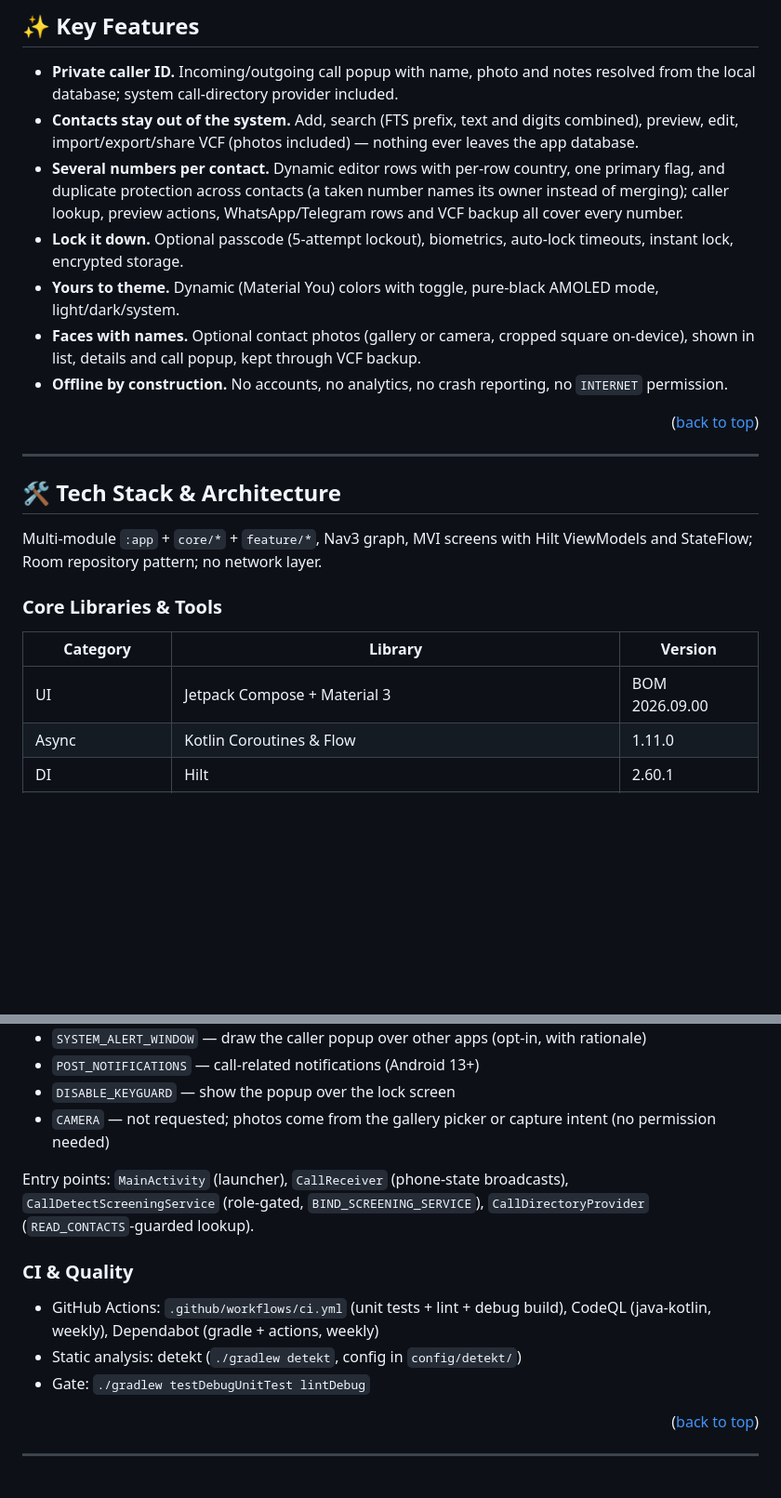
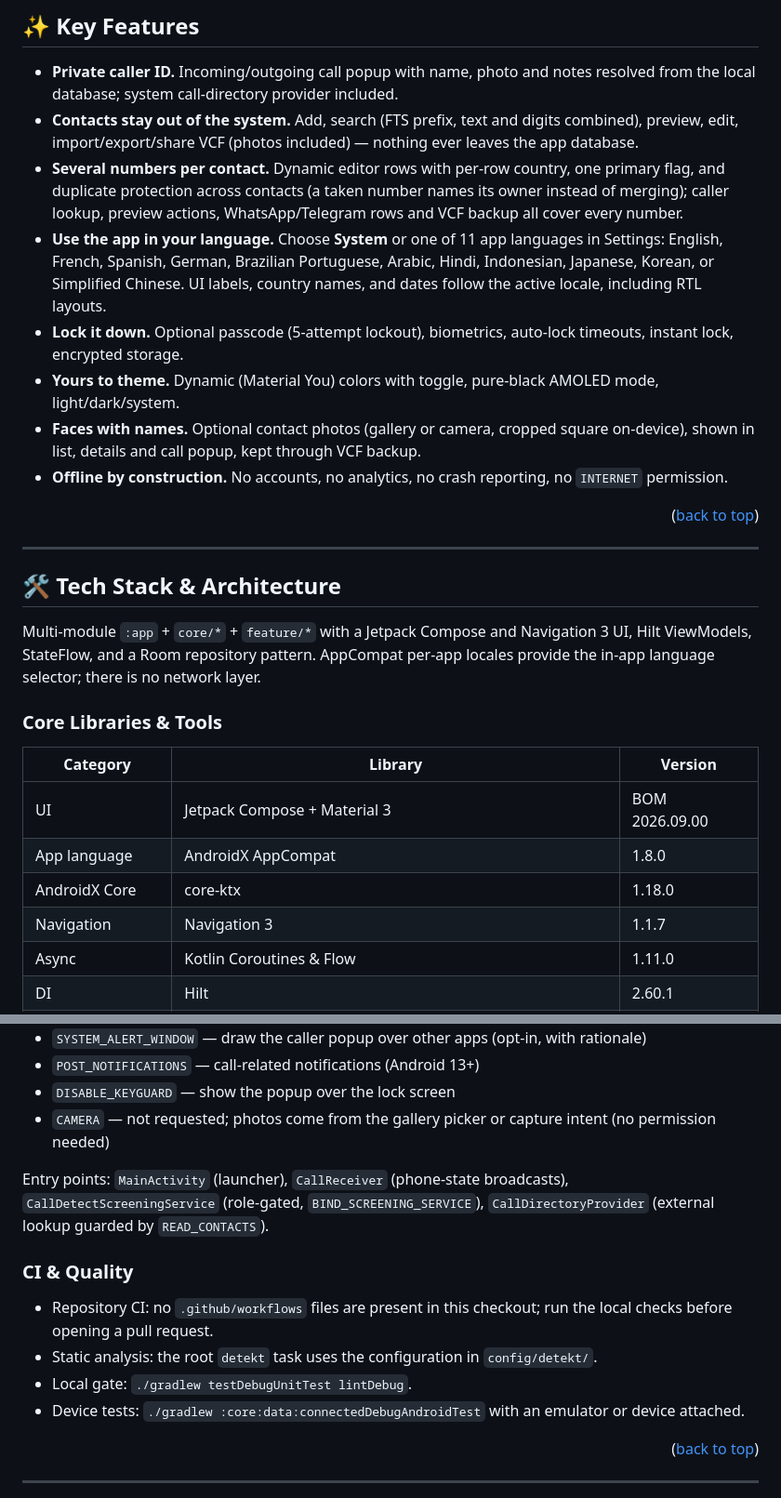
Before and after one commit to Hcmdz/Privnum, a Markdown page: README.md, 2 parts joined by grey strips. Shown at 93% size. Rendered like a GitHub page; blank space fills up the shorter version.

Commit message:
docs(readme): document localization and releases

```diff
--- a/README.md
+++ b/README.md
@@ -91,6 +111,10 @@ requests **zero network permissions**.
   (a taken number names its owner instead of merging); caller lookup,
   preview actions, WhatsApp/Telegram rows and VCF backup all cover
   every number.
+- **Use the app in your language.** Choose **System** or one of 11 app languages
+  in Settings: English, French, Spanish, German, Brazilian Portuguese, Arabic,
+  Hindi, Indonesian, Japanese, Korean, or Simplified Chinese. UI labels, country
+  names, and dates follow the active locale, including RTL layouts.
 - **Lock it down.** Optional passcode (5-attempt lockout), biometrics,
   auto-lock timeouts, instant lock, encrypted storage.
 - **Yours to theme.** Dynamic (Material You) colors with toggle, pure-black
@@ -107,14 +131,19 @@ requests **zero network permissions**.
 
 ## 🛠️ Tech Stack & Architecture
 
-Multi-module `:app` + `core/*` + `feature/*`, Nav3 graph, MVI screens with
-Hilt ViewModels and StateFlow; Room repository pattern; no network layer.
+Multi-module `:app` + `core/*` + `feature/*` with a Jetpack Compose and
+Navigation 3 UI, Hilt ViewModels, StateFlow, and a Room repository pattern.
+AppCompat per-app locales provide the in-app language selector; there is no
+network layer.
 
 ### Core Libraries & Tools
 
 | Category | Library | Version |
 |---|---|---|
 | UI | Jetpack Compose + Material 3 | BOM 2026.09.00 |
+| App language | AndroidX AppCompat | 1.8.0 |
+| AndroidX Core | core-ktx | 1.18.0 |
+| Navigation | Navigation 3 | 1.1.7 |
 | Async | Kotlin Coroutines & Flow | 1.11.0 |
 | DI | Hilt | 2.60.1 |
 | Database | Room (+FTS4) | 2.8.5 |
@@ -145,13 +174,14 @@ Hilt ViewModels and StateFlow; Room repository pattern; no network layer.
 - `DISABLE_KEYGUARD` — show the popup over the lock screen
 - `CAMERA` — not requested; photos come from the gallery picker or capture intent (no permission needed)
 
-Entry points: `MainActivity` (launcher), `CallReceiver` (phone-state broadcasts), `CallDetectScreeningService` (role-gated, `BIND_SCREENING_SERVICE`), `CallDirectoryProvider` (`READ_CONTACTS`-guarded lookup).
+Entry points: `MainActivity` (launcher), `CallReceiver` (phone-state broadcasts), `CallDetectScreeningService` (role-gated, `BIND_SCREENING_SERVICE`), `CallDirectoryProvider` (external lookup guarded by `READ_CONTACTS`).
 
 ### CI & Quality
 
-- GitHub Actions: `.github/workflows/ci.yml` (unit tests + lint + debug build), CodeQL (java-kotlin, weekly), Dependabot (gradle + actions, weekly)
-- Static analysis: detekt (`./gradlew detekt`, config in `config/detekt/`)
-- Gate: `./gradlew testDebugUnitTest lintDebug`
+- Repository CI: no `.github/workflows` files are present in this checkout; run the local checks before opening a pull request.
+- Static analysis: the root `detekt` task uses the configuration in `config/detekt/`.
+- Local gate: `./gradlew testDebugUnitTest lintDebug`.
+- Device tests: `./gradlew :core:data:connectedDebugAndroidTest` with an emulator or device attached.
 
 <p align="right">(<a href="#readme-top">back to top</a>)</p>
 
```
Also changed, not shown: other parts of README.md (+31 -4 lines).
